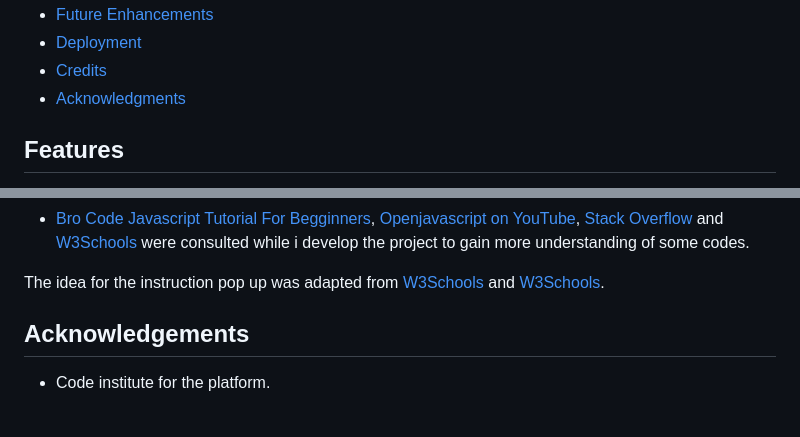
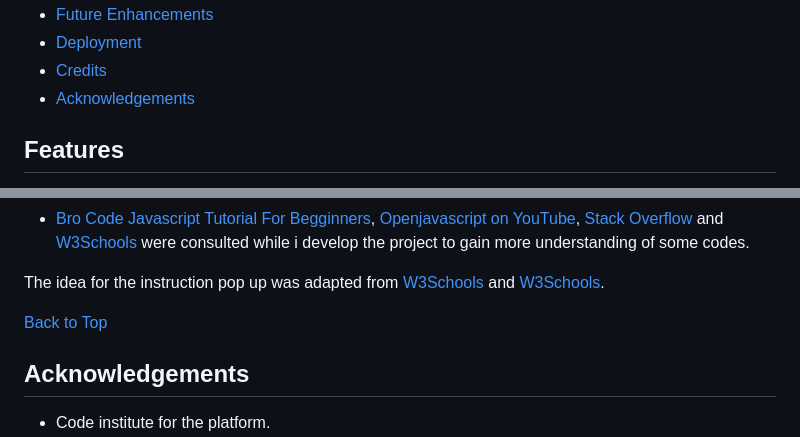
Before and after one commit to Ozi-cheri/tic-tac-toe-game, a Markdown page: README.md, 2 parts joined by grey strips. Drawn GitHub-style; blank space fills up the shorter version.

```diff
--- a/README.md
+++ b/README.md
@@ -21,7 +21,7 @@ This is a web-based Tic-Tac-Toe game designed for two players X and O, featuring
 - [Future Enhancements](#future-enhancements)
 - [Deployment](#deployment)
 - [Credits](#credits)
-- [Acknowledgments](#acknowledgments)
+- [Acknowledgements](#acknowledgements)
 
 ## Features
 - **Two-player game**: Because it is a two player game,they alternates turns between themselves.It clearly indicates whose turn it is on the board
@@ -293,6 +294,7 @@ The idea for the instruction pop up was adapted from
 and
 [W3Schools](https://www.w3schools.com/howto/howto_css_modals.asp).
 
+[Back to Top](#)
 
 ## Acknowledgements
 
```
Also changed, not shown: other parts of README.md (+4 -3 lines), assets/images/screenshot21.png (added), 1 other file.
